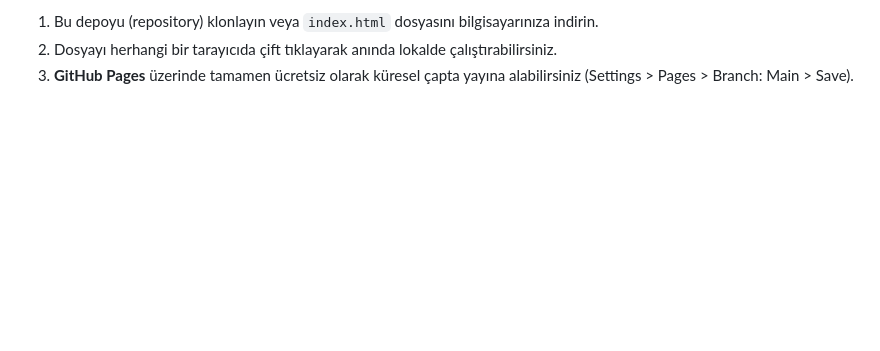
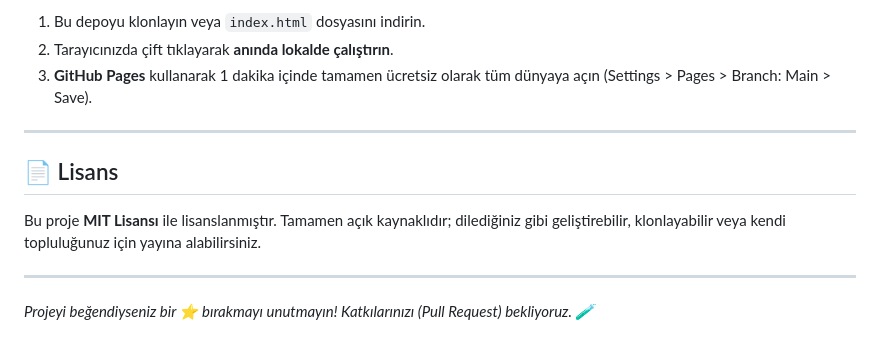
Before and after one commit to CuzdandakiKaradelik/polyglot-crossword, a Markdown page: README.md, the part around one of its changes. Rendered like a GitHub page; blank space fills up the shorter version.

```diff
--- a/README.md
+++ b/README.md
@@ -48,4 +59,14 @@ Proje **serverless** (sunucusuz) mimaride olduğu için kurulumu sadece 5 saniye
 
-1.  Bu depoyu (repository) klonlayın veya `index.html` dosyasını bilgisayarınıza indirin.
-2.  Dosyayı herhangi bir tarayıcıda çift tıklayarak anında lokalde çalıştırabilirsiniz.
-3.  **GitHub Pages** üzerinde tamamen ücretsiz olarak küresel çapta yayına alabilirsiniz (Settings > Pages > Branch: Main > Save).
+1. Bu depoyu klonlayın veya `index.html` dosyasını indirin.
+2. Tarayıcınızda çift tıklayarak **anında lokalde çalıştırın**.
+3. **GitHub Pages** kullanarak 1 dakika içinde tamamen ücretsiz olarak tüm dünyaya açın (Settings > Pages > Branch: Main > Save).
+
+---
+
+## 📄 Lisans
+
+Bu proje **MIT Lisansı** ile lisanslanmıştır. Tamamen açık kaynaklıdır; dilediğiniz gibi geliştirebilir, klonlayabilir veya kendi topluluğunuz için yayına alabilirsiniz.
+
+---
+
+*Projeyi beğendiyseniz bir ⭐️ bırakmayı unutmayın! Katkılarınızı (Pull Request) bekliyoruz. 🧪*
```
Also changed, not shown: other parts of README.md (+31 -20 lines).
